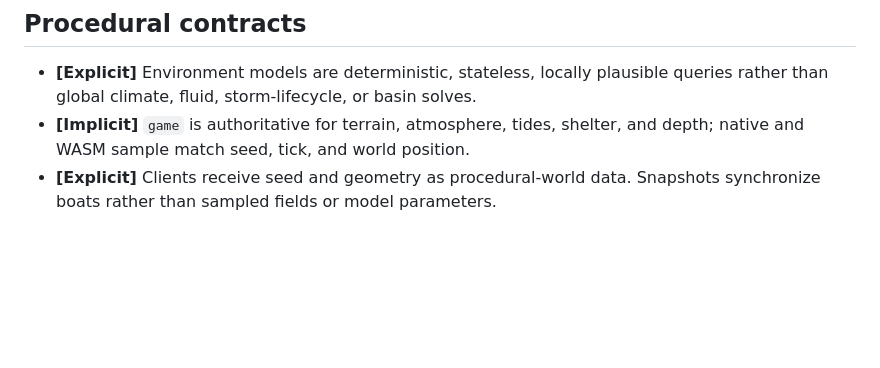
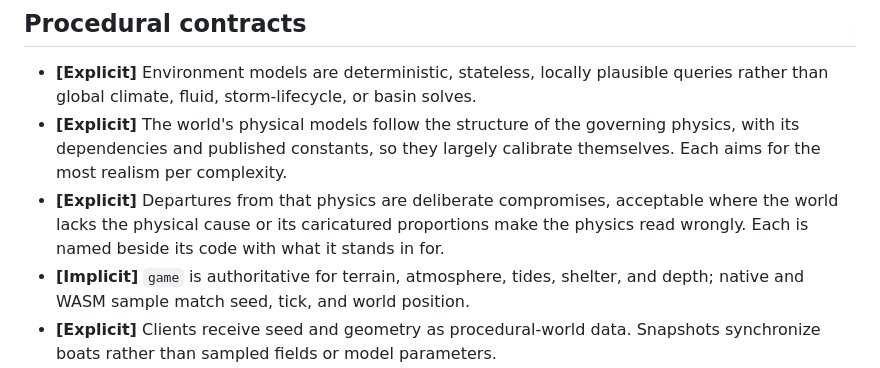
Before and after one commit to lechaosx/pyboat, a Markdown page: ARCHITECTURE.md, the part around the change. Drawn GitHub-style; blank space fills up the shorter version.

Commit message:
Record the physical-model rule
ARCHITECTURE.md records that the world's physical models follow the
structure of the governing physics with published constants, aiming for
the most realism per complexity, and that departures are named compromises
where the world lacks the cause or its caricatured proportions make the
physics read wrongly. AGENTS.md asks that physical-model defects be fixed
by making the model more physical or simpler, flagging a compromise
instead of adding a correction term or tuned constant.

```diff
--- a/ARCHITECTURE.md
+++ b/ARCHITECTURE.md
@@ -63,6 +63,13 @@ and verification details.
 
 - **[Explicit]** Environment models are deterministic, stateless, locally
   plausible queries rather than global climate, fluid, storm-lifecycle, or basin solves.
+- **[Explicit]** The world's physical models follow the structure of the
+  governing physics, with its dependencies and published constants, so they
+  largely calibrate themselves. Each aims for the most realism per complexity.
+- **[Explicit]** Departures from that physics are deliberate compromises,
+  acceptable where the world lacks the physical cause or its caricatured
+  proportions make the physics read wrongly. Each is named beside its code with
+  what it stands in for.
 - **[Implicit]** `game` is authoritative for terrain, atmosphere, tides, shelter,
   and depth; native and WASM sample match seed, tick, and world position.
 - **[Explicit]** Clients receive seed and geometry as procedural-world data.
```
Also changed, not shown: AGENTS.md (+4 -0 lines).
